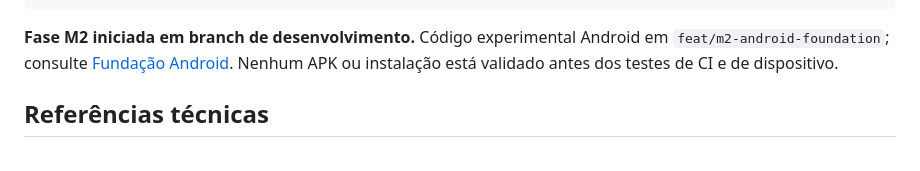
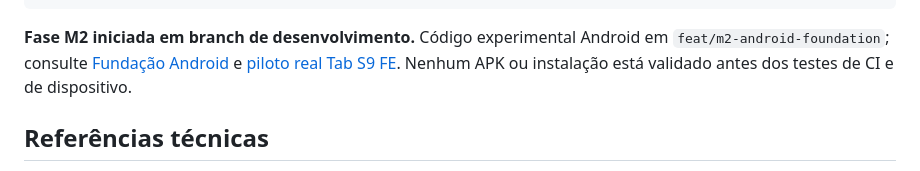
Before and after one commit to marcellosouzaoff/dumont-os, a Markdown page: README.md, the part around the change. Rendered like a GitHub page.

Commit message:
docs(android): record verified Tab S9 FE pilot and remaining gates

````diff
--- a/README.md
+++ b/README.md
@@ -72,7 +72,7 @@ DUMONT/
     └── dumont-desktop-conceito.png
 ```
 
-**Fase M2 iniciada em branch de desenvolvimento.** Código experimental Android em `feat/m2-android-foundation`; consulte [Fundação Android](docs/M2_FOUNDATION.md). Nenhum APK ou instalação está validado antes dos testes de CI e de dispositivo.
+**Fase M2 iniciada em branch de desenvolvimento.** Código experimental Android em `feat/m2-android-foundation`; consulte [Fundação Android](docs/M2_FOUNDATION.md) e [piloto real Tab S9 FE](docs/M2_PILOTO_TAB_S9_FE_2026-10-16.md). Nenhum APK ou instalação está validado antes dos testes de CI e de dispositivo.
 
 ## Referências técnicas
 
````
Also changed, not shown: docs/M2_PILOTO_TAB_S9_FE_2026-10-16.md (added, +52 -0 lines).
